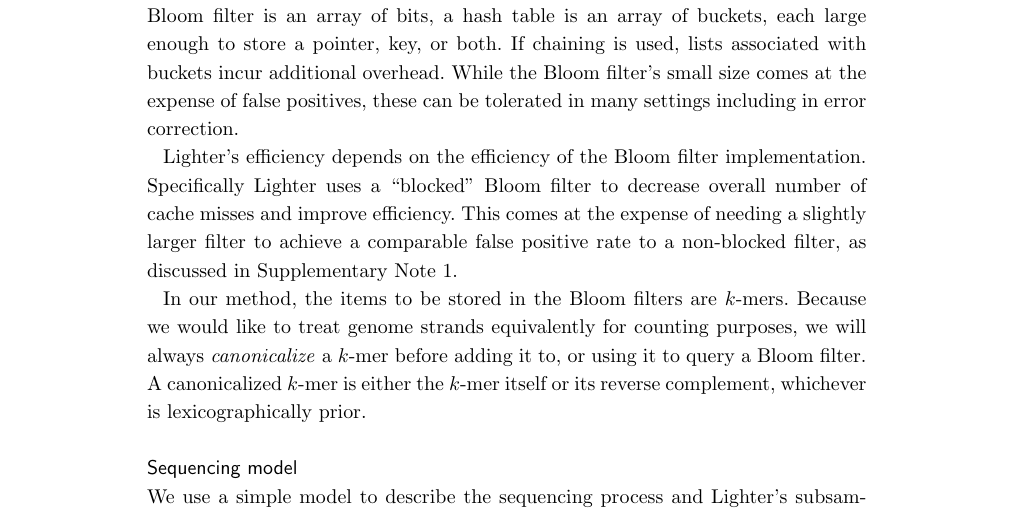
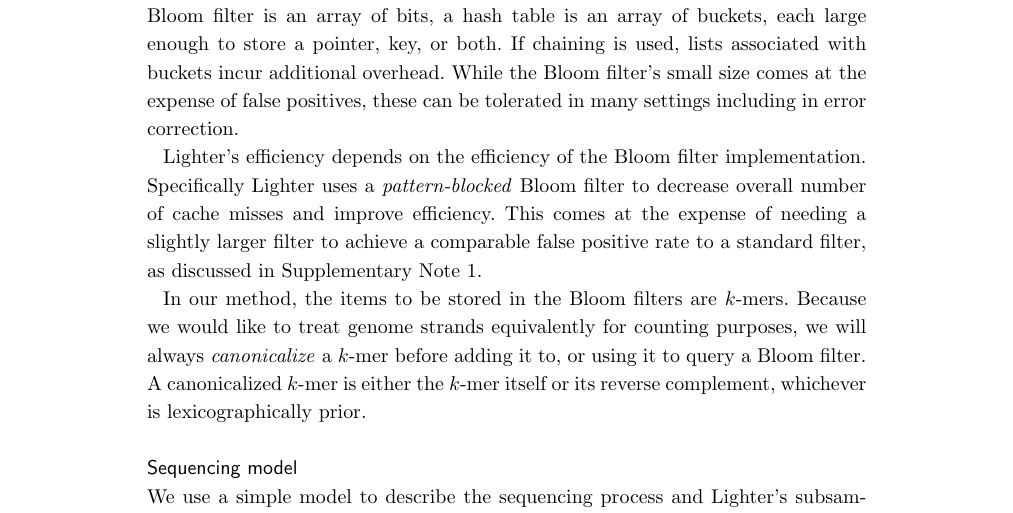
Before and after one commit to mourisl/Lighter_paper, a LaTeX document (lighter_paper.tex): part of page 3 of 17, cut so that both start at the same text. Compiled offline with pdfLaTeX.

Commit message:
updated references to blocked bloom filter

```diff
--- a/lighter_paper.tex
+++ b/lighter_paper.tex
@@ -313,7 +313,7 @@ A Bloom filter \cite{bloom1970space} is a compact probabilistic data structure r
 
 By way of contrast, another way to represent a set is with a hash table.  Hash tables do not yield false positives, but Bloom filters are far smaller.  Whereas a Bloom filter is an array of bits, a hash table is an array of buckets, each large enough to store a pointer, key, or both.  If chaining is used, lists associated with buckets incur additional overhead.  While the Bloom filter's small size comes at the expense of false positives, these can be tolerated in many settings including in error correction.
 
-\tool's efficiency depends on the efficiency of the Bloom filter implementation.  Specifically \tool uses a ``blocked'' Bloom filter to decrease overall number of cache misses and improve efficiency.  This comes at the expense of needing a slightly larger filter to achieve a comparable false positive rate to a non-blocked filter, as discussed in Supplementary Note 1.
+\tool's efficiency depends on the efficiency of the Bloom filter implementation.  Specifically \tool uses a \emph{pattern-blocked} Bloom filter to decrease overall number of cache misses and improve efficiency.  This comes at the expense of needing a slightly larger filter to achieve a comparable false positive rate to a standard filter, as discussed in Supplementary Note 1.
 
 In our method, the items to be stored in the Bloom filters are \kmers.  Because we would like to treat genome strands equivalently for counting purposes, we will always \emph{canonicalize} a \kmer before adding it to, or using it to query a Bloom filter.  A canonicalized \kmer is either the \kmer itself or its reverse complement, whichever is lexicographically prior.
 
```
